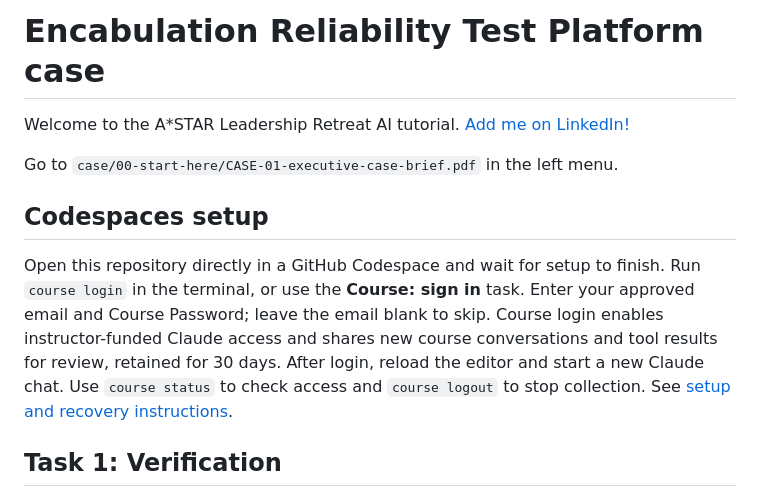
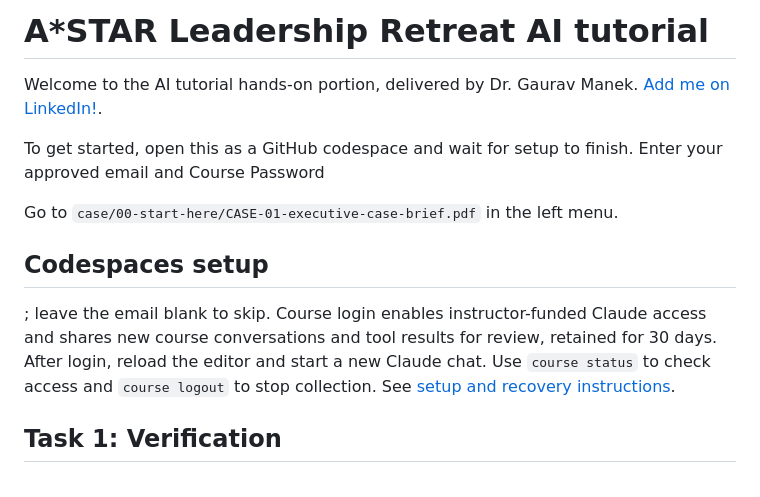
Before and after one commit to gauravmm/ai-for-lr, a Markdown page: README.md, the part around the change. Rendered like a GitHub page.

Commit message:
Retitle the case README for the leadership retreat.
The opening now names the A*STAR tutorial and tells participants to open the Codespace, then the case brief.

```diff
--- a/README.md
+++ b/README.md
@@ -1,12 +1,14 @@
-# Encabulation Reliability Test Platform case
+# A*STAR Leadership Retreat AI tutorial
 
-Welcome to the A*STAR Leadership Retreat AI tutorial. [Add me on LinkedIn!](https://www.linkedin.com/in/gauravmanek/)
+Welcome to the AI tutorial hands-on portion, delivered by Dr. Gaurav Manek. [Add me on LinkedIn!](https://www.linkedin.com/in/gauravmanek/).
+
+To get started, open this as a GitHub codespace and wait for setup to finish. Enter your approved email and Course Password
 
 Go to `case/00-start-here/CASE-01-executive-case-brief.pdf` in the left menu.
 
 ## Codespaces setup
 
-Open this repository directly in a GitHub Codespace and wait for setup to finish. Run `course login` in the terminal, or use the **Course: sign in** task. Enter your approved email and Course Password; leave the email blank to skip. Course login enables instructor-funded Claude access and shares new course conversations and tool results for review, retained for 30 days. After login, reload the editor and start a new Claude chat. Use `course status` to check access and `course logout` to stop collection. See [setup and recovery instructions](.course/README.md).
+; leave the email blank to skip. Course login enables instructor-funded Claude access and shares new course conversations and tool results for review, retained for 30 days. After login, reload the editor and start a new Claude chat. Use `course status` to check access and `course logout` to stop collection. See [setup and recovery instructions](.course/README.md).
 
 ## Task 1: Verification
 
```
